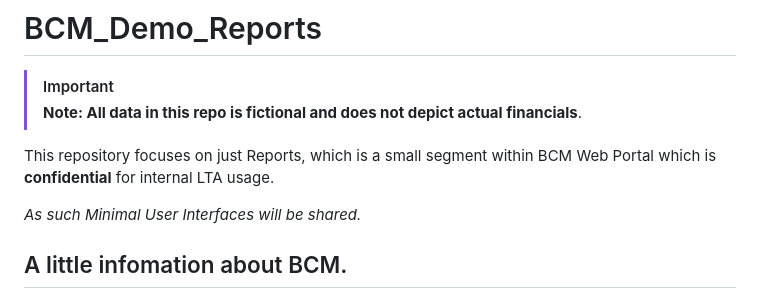
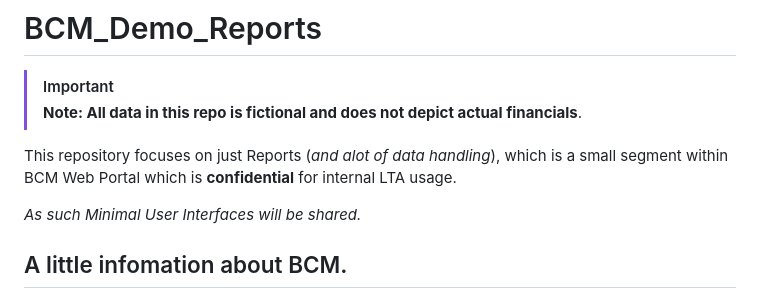
Before and after one commit to caizhitan/BCM_Demo_Reports, a Markdown page: README.md, the part around the change. GitHub-like rendering.

```diff
--- a/README.md
+++ b/README.md
@@ -3,7 +3,7 @@
 > [!IMPORTANT]
 > **Note: All data in this repo is fictional and does not depict actual financials**.
 
-This repository focuses on just Reports, which is a small segment within BCM Web Portal which is **confidential** for internal LTA usage.
+This repository focuses on just Reports (*and alot of data handling*), which is a small segment within BCM Web Portal which is **confidential** for internal LTA usage.
 
 _As such Minimal User Interfaces will be shared._
 
```
